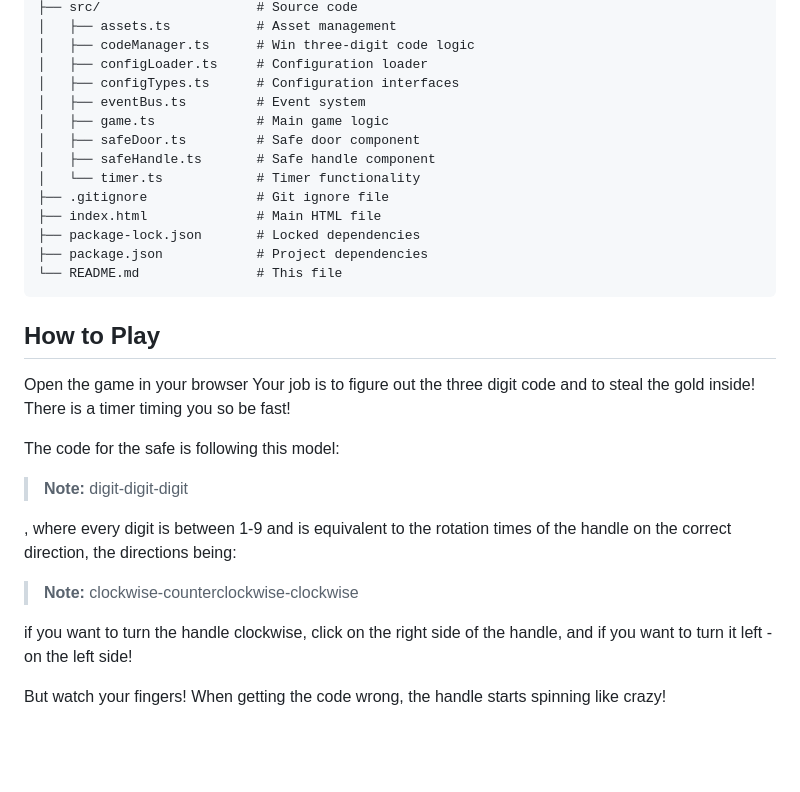
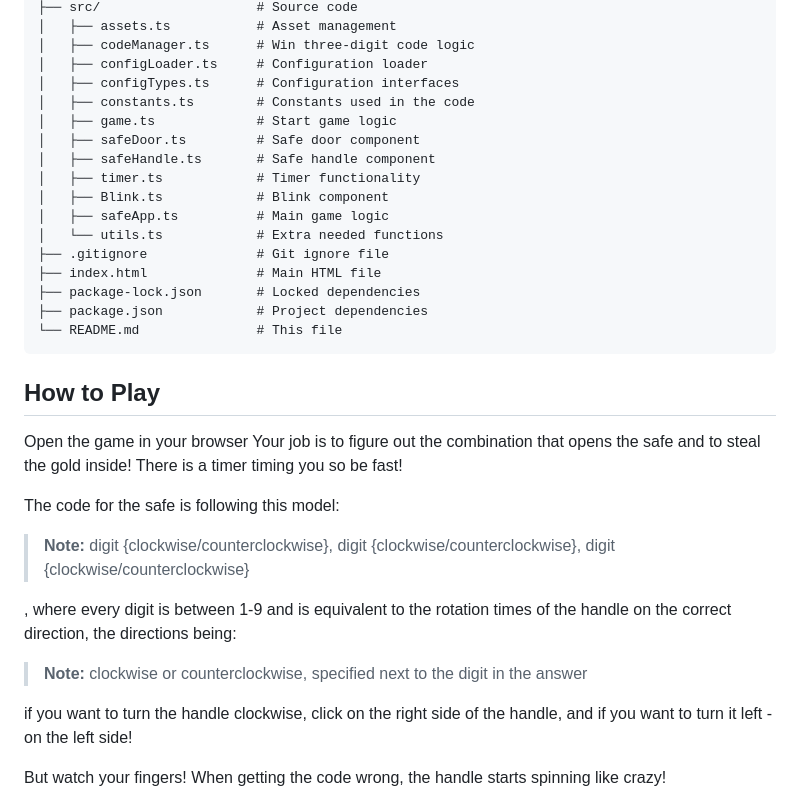
Before and after one commit to loraHristova/Vault-breaker, a Markdown page: README.md, the part around the change. Drawn GitHub-style; blank space fills up the shorter version.

Commit message:
update: updating README file

```diff
--- a/README.md
+++ b/README.md
@@ -89,11 +89,14 @@ vault-project/
 │   ├── codeManager.ts      # Win three-digit code logic
 │   ├── configLoader.ts     # Configuration loader
 │   ├── configTypes.ts      # Configuration interfaces
-│   ├── eventBus.ts         # Event system
-│   ├── game.ts             # Main game logic
+│   ├── constants.ts        # Constants used in the code
+│   ├── game.ts             # Start game logic
 │   ├── safeDoor.ts         # Safe door component
 │   ├── safeHandle.ts       # Safe handle component
-│   └── timer.ts            # Timer functionality
+│   ├── timer.ts            # Timer functionality
+│   ├── Blink.ts            # Blink component
+│   ├── safeApp.ts          # Main game logic
+│   └── utils.ts            # Extra needed functions
 ├── .gitignore              # Git ignore file
 ├── index.html              # Main HTML file
 ├── package-lock.json       # Locked dependencies
@@ -104,16 +107,16 @@ vault-project/
 ## How to Play
 
 Open the game in your browser
-Your job is to figure out the three digit code and to steal the gold inside!
+Your job is to figure out the combination that opens the safe and to steal the gold inside!
 There is a timer timing you so be fast!
 
 The code for the safe is following this model:
 
-> **Note:** digit-digit-digit
+> **Note:** digit {clockwise/counterclockwise}, digit {clockwise/counterclockwise}, digit {clockwise/counterclockwise}
 
 , where every digit is between 1-9 and is equivalent to the rotation times of the handle on the correct direction, the directions being:
 
-> **Note:** clockwise-counterclockwise-clockwise
+> **Note:** clockwise or counterclockwise, specified next to the digit in the answer
 
 if you want to turn the handle clockwise, click on the right side of the handle, and if you want to turn it left - on the left side!
 
```
